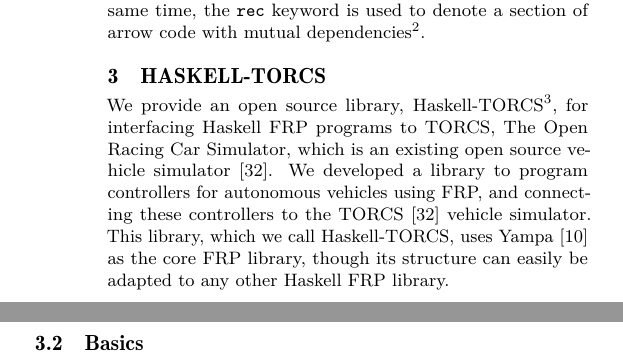
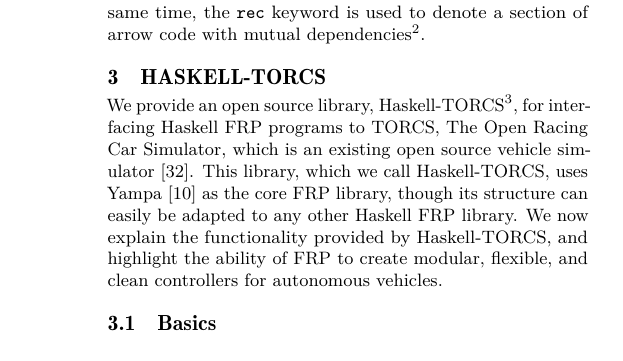
Before and after one commit to santolucito/Haskell-TORCS, a LaTeX paper (paper/main.tex, which reads paper/secs/TORCSlib.tex): two parts of the columns of page 3 of 5 before the commit and part of one column of page 3 of 5 after it, the two joined at a grey line, cut so that both start at the same text. Compiled offline with pdfLaTeX.

Commit message:
autocommit

```diff
--- a/paper/secs/TORCSlib.tex
+++ b/paper/secs/TORCSlib.tex
@@ -1,4 +1,4 @@
 \section{\ourLib}
 We provide an open source library, \ourLib\footnote{\url{https://github.com/santolucito/Haskell-TORCS}}, for interfacing Haskell FRP programs to TORCS, The Open Racing Car Simulator, which is an existing open source vehicle simulator~\cite{torcs}.
-We developed a library to program controllers for autonomous vehicles using FRP, and connecting these controllers to the TORCS~\cite{torcs} vehicle simulator.
 This library, which we call \mbox{\ourLib}, uses Yampa~\cite{courtney2003yampa} as the core FRP library, though its structure can easily be adapted to any other Haskell FRP library.
+We now explain the functionality provided by \ourLib, and highlight the ability of FRP to create modular, flexible, and clean controllers for autonomous vehicles.
```
Also changed, not shown: paper/secs/TORCSlib.tex (22 more changed lines).
